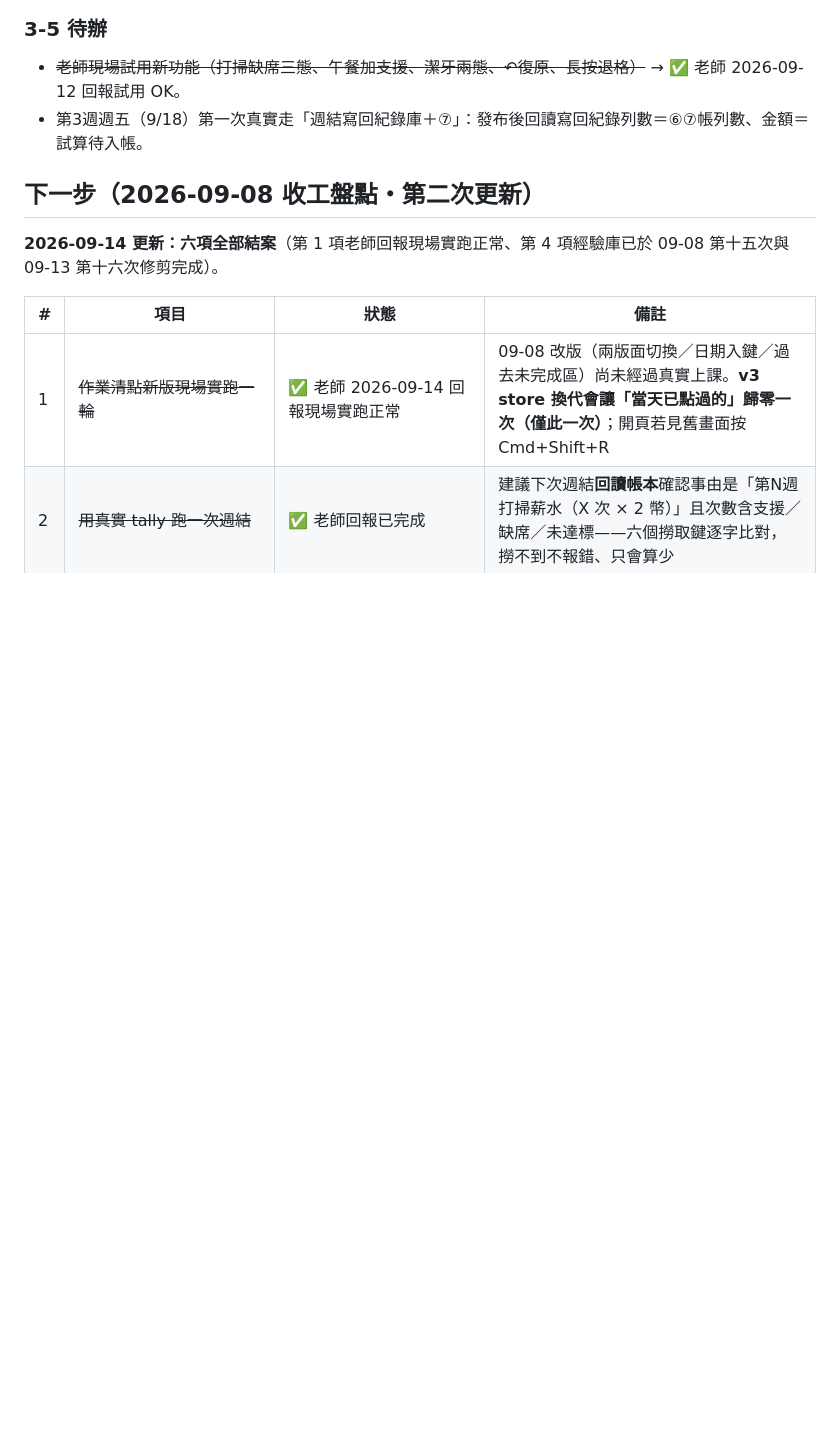
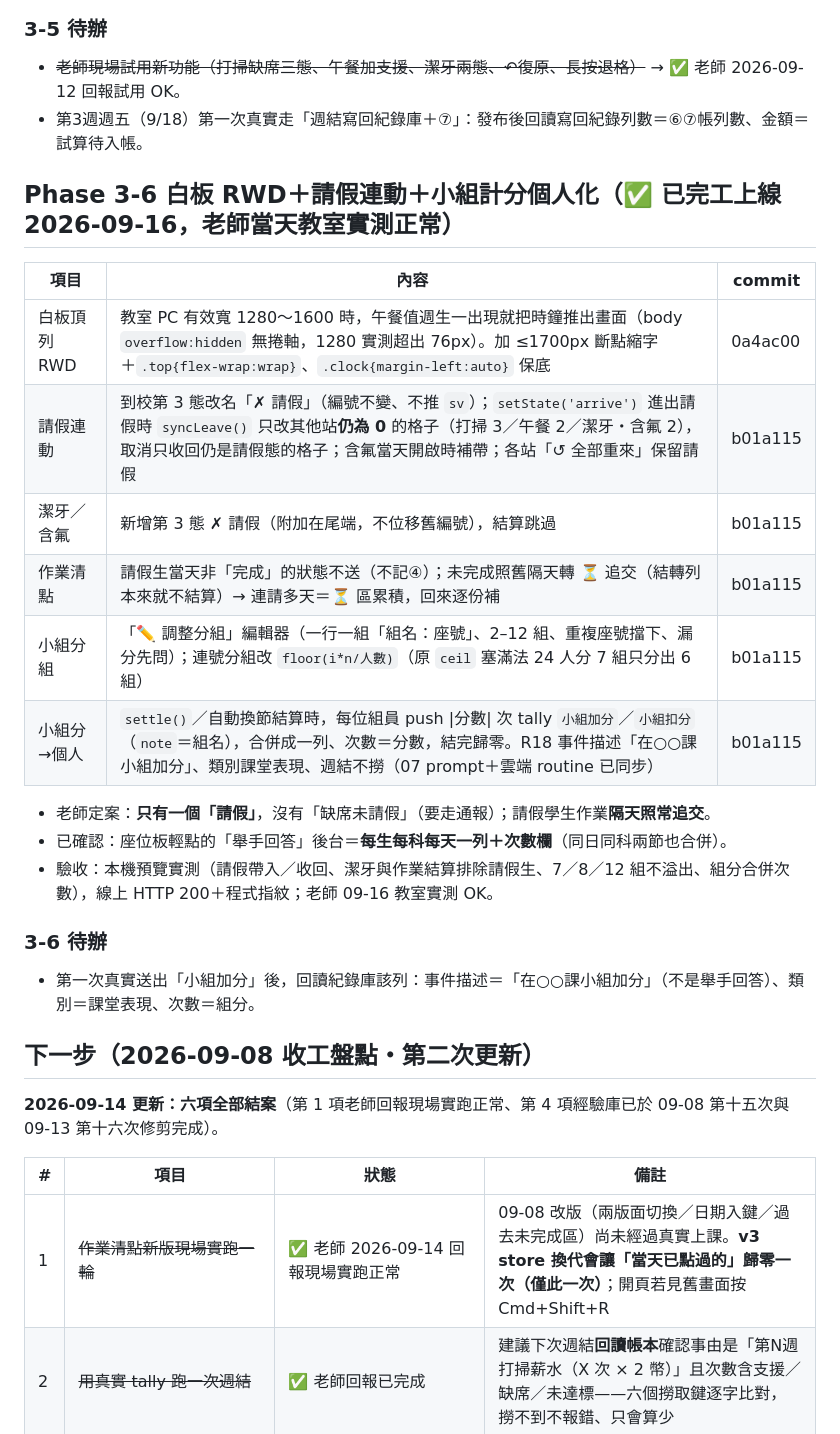
Before and after one commit to flyshan2010/class-manager, a Markdown page: docs/設計藍圖與路線圖.md, the part around the change. GitHub-like rendering; blank space fills up the shorter version.

Commit message:
文件：藍圖補 Phase 3-6 完工紀錄、CLAUDE.md 補請假連動護欄
Co-Authored-By: Claude Opus 5 <noreply@anthropic.com>

```diff
--- a/docs/設計藍圖與路線圖.md
+++ b/docs/設計藍圖與路線圖.md
@@ -443,6 +443,24 @@ tally 表由四種增為七種（＋`午餐支援`／`午餐缺席`／`常規未
 - ~~老師現場試用新功能（打掃缺席三態、午餐加支援、潔牙兩態、↶復原、長按退格）~~ → ✅ 老師 2026-09-12 回報試用 OK。
 - 第3週週五（9/18）第一次真實走「週結寫回紀錄庫＋⑦」：發布後回讀寫回紀錄列數＝⑥⑦帳列數、金額＝試算待入帳。
 
+## Phase 3-6 白板 RWD＋請假連動＋小組計分個人化（✅ 已完工上線 2026-09-16，老師當天教室實測正常）
+
+| 項目 | 內容 | commit |
+|---|---|---|
+| 白板頂列 RWD | 教室 PC 有效寬 1280～1600 時，午餐值週生一出現就把時鐘推出畫面（body `overflow:hidden` 無捲軸，1280 實測超出 76px）。加 ≤1700px 斷點縮字＋`.top{flex-wrap:wrap}`、`.clock{margin-left:auto}` 保底 | 0a4ac00 |
+| 請假連動 | 到校第 3 態改名「✗ 請假」（編號不變、不推 `sv`）；`setState('arrive')` 進出請假時 `syncLeave()` 只改其他站**仍為 0** 的格子（打掃 3／午餐 2／潔牙・含氟 2），取消只收回仍是請假態的格子；含氟當天開啟時補帶；各站「↺ 全部重來」保留請假 | b01a115 |
+| 潔牙／含氟 | 新增第 3 態 ✗ 請假（附加在尾端，不位移舊編號），結算跳過 | b01a115 |
+| 作業清點 | 請假生當天非「完成」的狀態不送（不記④）；未完成照舊隔天轉 ⏳ 追交（結轉列本來就不結算）→ 連請多天＝⏳ 區累積，回來逐份補 | b01a115 |
+| 小組分組 | 「✏️ 調整分組」編輯器（一行一組「組名：座號」、2–12 組、重複座號擋下、漏分先問）；連號分組改 `floor(i*n/人數)`（原 `ceil` 塞滿法 24 人分 7 組只分出 6 組） | b01a115 |
+| 小組分→個人 | `settle()`／自動換節結算時，每位組員 push \|分數\| 次 tally `小組加分`／`小組扣分`（`note`＝組名），合併成一列、次數＝分數，結完歸零。R18 事件描述「在○○課小組加分」、類別課堂表現、週結不撈（07 prompt＋雲端 routine 已同步） | b01a115 |
+
+- 老師定案：**只有一個「請假」**，沒有「缺席未請假」（要走通報）；請假學生作業**隔天照常追交**。
+- 已確認：座位板輕點的「舉手回答」後台＝**每生每科每天一列＋次數欄**（同日同科兩節也合併）。
+- 驗收：本機預覽實測（請假帶入／收回、潔牙與作業結算排除請假生、7／8／12 組不溢出、組分合併次數），線上 HTTP 200＋程式指紋；老師 09-16 教室實測 OK。
+
+### 3-6 待辦
+- 第一次真實送出「小組加分」後，回讀紀錄庫該列：事件描述＝「在○○課小組加分」（不是舉手回答）、類別＝課堂表現、次數＝組分。
+
 ## 下一步（2026-09-08 收工盤點・第二次更新）
 
 **2026-09-14 更新：六項全部結案**（第 1 項老師回報現場實跑正常、第 4 項經驗庫已於 09-08 第十五次與 09-13 第十六次修剪完成）。
```
Also changed, not shown: CLAUDE.md (+4 -1 lines).
